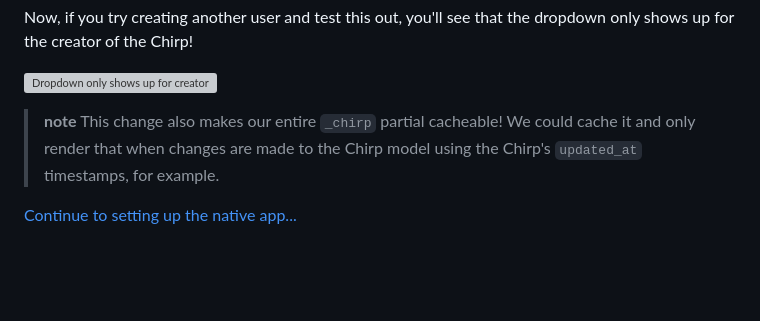
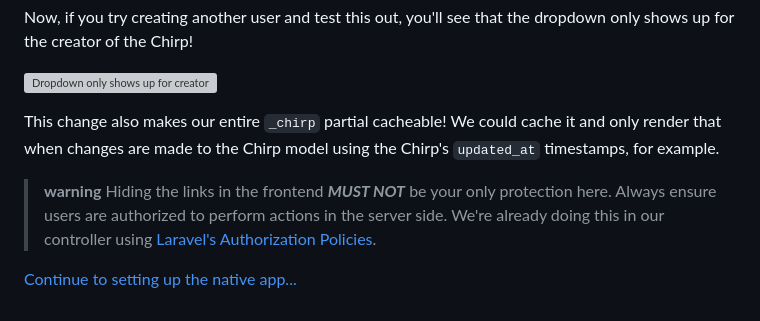
Before and after one commit to tonysm/bootcamp.turbo-laravel.com, a Markdown page: resources/docs/broadcasting.md, the part around the change. Drawn GitHub-style; blank space fills up the shorter version; grey boxes are pictures that could not be loaded.

Commit message:
Add warning note about doing server-side authorization

```diff
--- a/resources/docs/broadcasting.md
+++ b/resources/docs/broadcasting.md
@@ -1821,7 +1821,9 @@ Now, if you try creating another user and test this out, you'll see that the dro
 
 ![Dropdown only shows up for creator](/images/broadcasting-dropdown-fix.png)
 
-> **note**
-> This change also makes our entire `_chirp` partial cacheable! We could cache it and only render that when changes are made to the Chirp model using the Chirp's `updated_at` timestamps, for example.
+This change also makes our entire `_chirp` partial cacheable! We could cache it and only render that when changes are made to the Chirp model using the Chirp's `updated_at` timestamps, for example.
+
+> **warning**
+> Hiding the links in the frontend _**MUST NOT**_ be your only protection here. Always ensure users are authorized to perform actions in the server side. We're already doing this in our controller using [Laravel's Authorization Policies](https://laravel.com/docs/authorization#introduction).
 
 [Continue to setting up the native app...](/native-setup)
```
